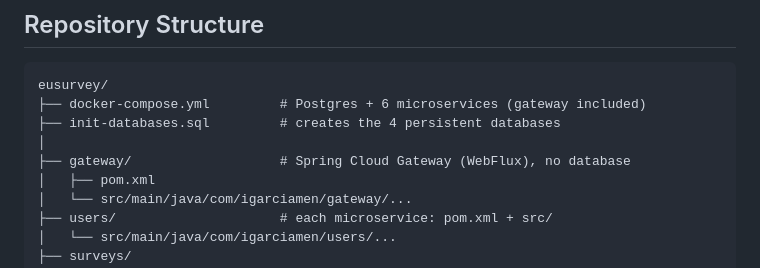
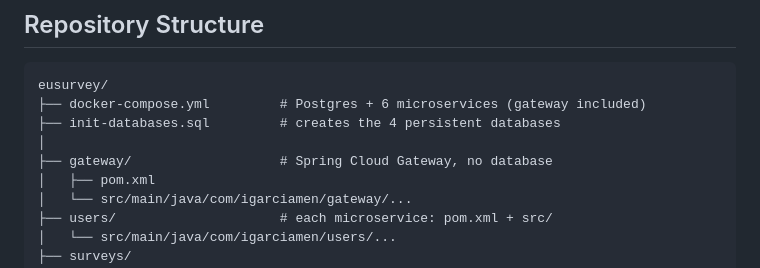
Before and after one commit to igarciamen/Surveys, a Markdown page: README.md, the part around one of its changes. GitHub-like rendering.

```diff
--- a/README.md
+++ b/README.md
@@ -73,7 +73,7 @@ eusurvey/
 ├── docker-compose.yml         # Postgres + 6 microservices (gateway included)
 ├── init-databases.sql         # creates the 4 persistent databases
 │
-├── gateway/                   # Spring Cloud Gateway (WebFlux), no database
+├── gateway/                   # Spring Cloud Gateway, no database
 │   ├── pom.xml
 │   └── src/main/java/com/igarciamen/gateway/...
 ├── users/                     # each microservice: pom.xml + src/
```
Also changed, not shown: other parts of README.md (+4 -4 lines).
